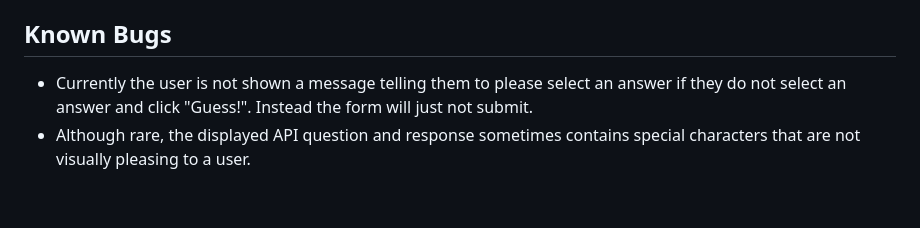
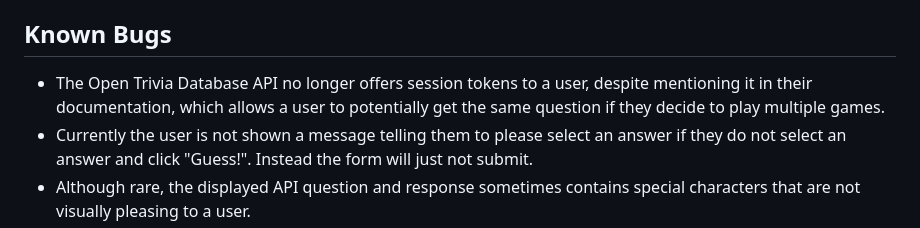
Before and after one commit to besure94/Trivia-Game, a Markdown page: README.md, the part around the change. Rendered like a GitHub page; blank space fills up the shorter version.

Commit message:
Update README.md Known Bugs section.

```diff
--- a/README.md
+++ b/README.md
@@ -44,6 +44,7 @@ const url = `https://opentdb.com/api.php?amount=10&category=14&difficulty=medium
 
 ## Known Bugs
 
+* The Open Trivia Database API no longer offers session tokens to a user, despite mentioning it in their documentation, which allows a user to potentially get the same question if they decide to play multiple games.
 * Currently the user is not shown a message telling them to please select an answer if they do not select an answer and click "Guess!". Instead the form will just not submit.
 * Although rare, the displayed API question and response sometimes contains special characters that are not visually pleasing to a user.
 
```
